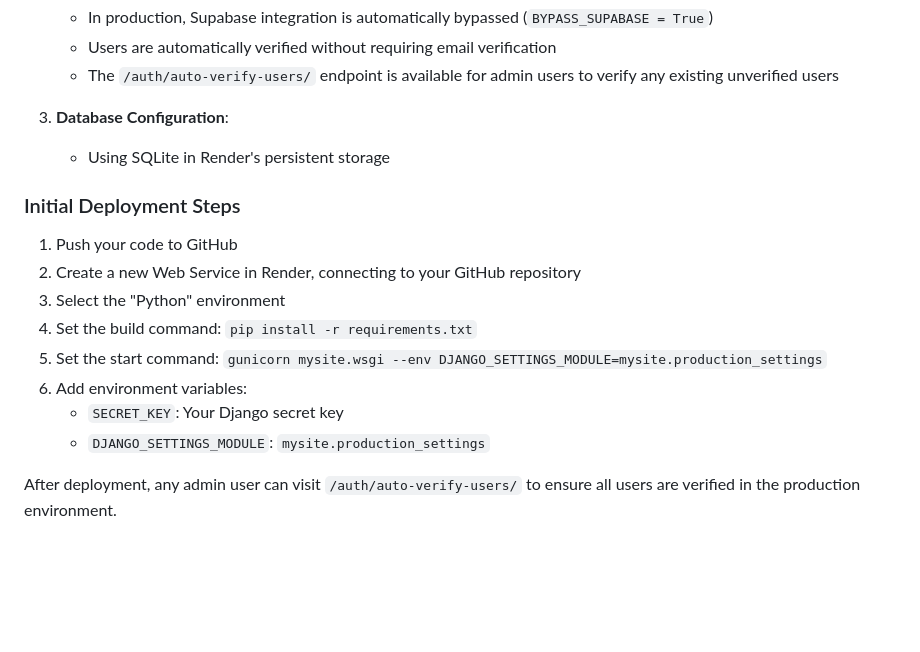
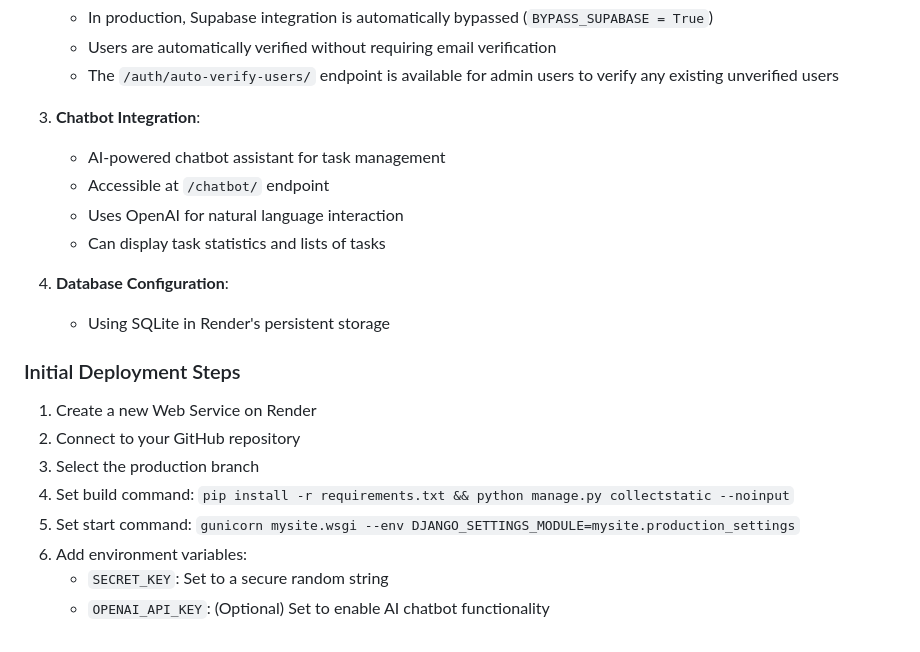
Before and after one commit to Amar585/Task_Manager, a Markdown page: README.md, the part around the change. Rendered like a GitHub page; blank space fills up the shorter version.

Commit message:
Update README with chatbot integration documentation

```diff
--- a/README.md
+++ b/README.md
@@ -391,18 +391,22 @@ This application is configured for deployment to [Render](https://render.com/),
    - Users are automatically verified without requiring email verification
    - The `/auth/auto-verify-users/` endpoint is available for admin users to verify any existing unverified users
 
-3. **Database Configuration**:
+3. **Chatbot Integration**:
+   - AI-powered chatbot assistant for task management
+   - Accessible at `/chatbot/` endpoint
+   - Uses OpenAI for natural language interaction
+   - Can display task statistics and lists of tasks
+
+4. **Database Configuration**:
    - Using SQLite in Render's persistent storage
 
 ### Initial Deployment Steps
 
-1. Push your code to GitHub
-2. Create a new Web Service in Render, connecting to your GitHub repository
-3. Select the "Python" environment
-4. Set the build command: `pip install -r requirements.txt`
-5. Set the start command: `gunicorn mysite.wsgi --env DJANGO_SETTINGS_MODULE=mysite.production_settings`
+1. Create a new Web Service on Render
+2. Connect to your GitHub repository
+3. Select the production branch
+4. Set build command: `pip install -r requirements.txt && python manage.py collectstatic --noinput`
+5. Set start command: `gunicorn mysite.wsgi --env DJANGO_SETTINGS_MODULE=mysite.production_settings`
 6. Add environment variables:
-   - `SECRET_KEY`: Your Django secret key
-   - `DJANGO_SETTINGS_MODULE`: `mysite.production_settings`
-
-After deployment, any admin user can visit `/auth/auto-verify-users/` to ensure all users are verified in the production environment.
+   - `SECRET_KEY`: Set to a secure random string
+   - `OPENAI_API_KEY`: (Optional) Set to enable AI chatbot functionality
```
